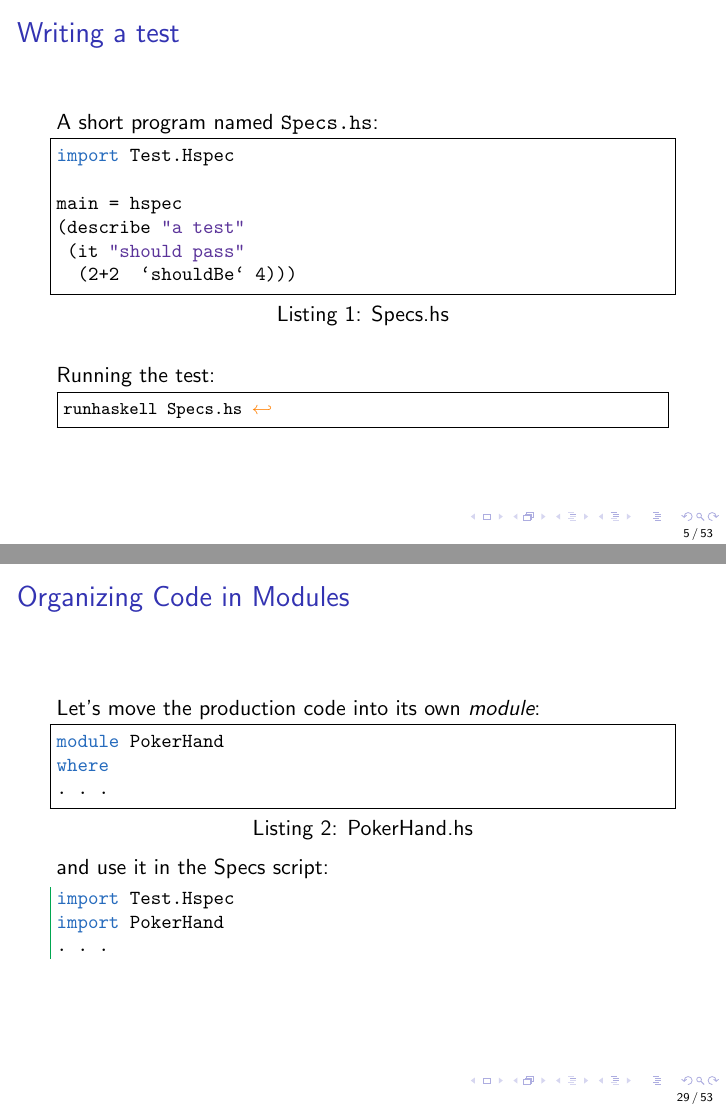
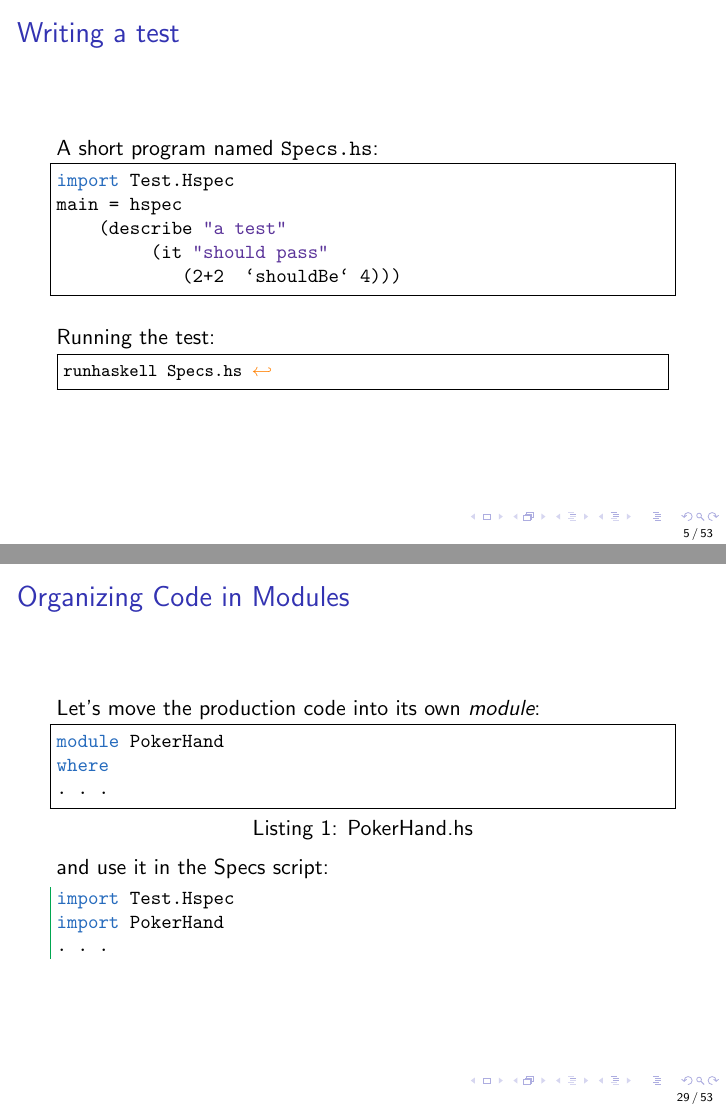
Before and after one commit to ToF-/SlicesOfFP, LaTeX slides (Beamer/SlicesOfFP.tex, which reads Beamer/Haskell.tex): pages 5 and 29 of 53, joined at a grey line. Compiled offline with pdfLaTeX.

Commit message:
Start using code in beamer

```diff
--- a/Beamer/Haskell.tex
+++ b/Beamer/Haskell.tex
@@ -6,6 +6,67 @@
   deletekeywords=[1]{True, False, Bool, String, Char, Int, Integer, Float, Double, LT, GT, EQ},
   keywords=[2]{True, False, LT, GT, EQ, Ace, King, Queen, Jack, Ten, Nine, Eight, Seven, Six, Five, Four, Three, Two, HighCard,OnePair,TwoPairs,ThreeOfAKind,FullHouse,Straight,Flush,StraightFlush,FourOfAKind,RoyalFlush, Hearts, Spades, Diamonds, Clubs},
   keywords=[3]{Bool, Int, String, Char, Integer, Float, Double, Vector, Flour, Milk, Egg, Batter, Pancake, Suit, Card, Value, Rank, Category, Hand, Ranking, Entry, Display, Score}}
+
+
+\lstdefinestyle{haskell}{classoffset=0,
+    language=Haskell,
+	basicstyle=\color{black}\ttfamily\small,
+    columns=fullflexible,
+    keepspaces=true,
+    tabsize=4,
+	tab=$\to$,
+	literate={==}{$=\joinrel=$}3 {.o.}{$\circ$}2 {->}{$\to$ }2 {=>}{$\Longrightarrow$}1 {lll}{$\lambda$}1 {[]}{[\thinspace]}3 {__}{\space}1
+    {♣}{\large{\color{black}{\monoclubs}}}1 {♦}{\large{\color{red}{\monodiamonds}}}1 {♥}{\large{\color{red}{\monohearts}}}1 {♠}{\large{\color{black}{\monospades}}}1 ,
+	numberstyle=\tiny,
+	extendedchars,
+	breaklines,
+	frame=single,
+	showtabs=false,
+	showspaces=false,
+	showstringspaces=false,
+	keywordstyle=\color{NavyBlue},
+    deletekeywords=[1]{True, False, Bool, String, Char, Int, Integer, Float, Double, LT, GT, EQ},
+    keywordstyle=[2]\color{Green},
+    keywordstyle=[3]\color{blue},
+	identifierstyle=\color{black},
+    morekeywords={subsequences, comparing},
+    keywords=[2]{EQ, LT, GT, True, False, Ace, King, Queen, Jack, Ten, Nine, Eight, Seven, Six, Five, Four, Three, Two, HighCard,OnePair,TwoPairs,ThreeOfAKind,FullHouse,Straight,Flush,StraightFlush,FourOfAKind,RoyalFlush, Hearts, Spades, Diamonds, Clubs},
+    keywords=[3]{Bool, Int, String, Char, Integer, Float, Double, Vector, Flour, Milk, Egg, Batter, Pancake, Suit, Card, Value, Rank, Category, Hand, Ranking, Entry, Display, Score},
+	stringstyle=\color{RoyalPurple},
+	commentstyle=\color{darkgray},
+	captionpos=b,
+	aboveskip=\smallskipamount,
+    belowskip=\smallskipamount}
+
+\lstdefinestyle{hspec}{classoffset=0,
+    language=Haskell,
+	basicstyle=\color{black}\ttfamily\small,
+    rulecolor=\color{Green},
+    frame=leftline,
+	columns=flexible,
+	tabsize=4,
+	tab=$\to$,
+	literate={==}{$=\joinrel=$}3 {.o.}{$\circ$}2 {->}{$\to$ }2 {=>}{$\Longrightarrow$}1 {lll}{$\lambda$}1 {[]}{[ ]}2 {__}{\space}1
+    {♣}{\large{\color{black}{\monoclubs}}}1 {♦}{\large{\color{red}{\monodiamonds}}}1 {♥}{\large{\color{red}{\monohearts}}}1 {♠}{\large{\color{black}{\monospades}}}1 ,
+	numberstyle=\tiny,
+	extendedchars,
+	breaklines,
+	showtabs=false,
+	showspaces=false,
+	showstringspaces=false,
+	keywordstyle=\color{NavyBlue},
+    deletekeywords=[1]{True, False, Bool, String, Int, Integer, Float, Double, LT, GT, EQ},
+    keywordstyle=[2]\color{Green},
+    keywordstyle=[3]\color{blue},
+	identifierstyle=\color{black},
+    morekeywords={subsequences, comparing, shouldBe, it, describe},
+    keywords=[2]{EQ, LT, GT, True, False, Ace, King, Queen, Jack, Ten, Nine, Eight, Seven, Six, Five, Four, Three, Two, HighCard,OnePair,TwoPairs,ThreeOfAKind,FullHouse,Straight,Flush,StraightFlush,FourOfAKind,RoyalFlush, Hearts, Spades, Diamonds, Clubs},
+    keywords=[3]{Bool, Int, String, Char, Integer, Float, Double, Vector, Flour, Milk, Egg, Batter, Pancake,Suit, Card, Value, Rank, Category, Hand, Ranking, Entry, Display, Score},
+	stringstyle=\color{RoyalPurple},
+	commentstyle=\color{darkgray},
+	captionpos=b,
+	aboveskip=\smallskipamount,
+    belowskip=\smallskipamount}
 
 \lstset{classoffset=0,
     language=Haskell,
@@ -36,71 +97,13 @@
     belowskip=\smallskipamount}
 
 \lstnewenvironment{haskell}[1][]
-{\lstset{classoffset=0,
-    language=Haskell,
-	basicstyle=\color{black}\ttfamily\small,
-    columns=fullflexible,
-    keepspaces=true,
-    tabsize=4,
-	tab=$\to$,
-	literate={==}{$=\joinrel=$}3 {.o.}{$\circ$}2 {->}{$\to$ }2 {=>}{$\Longrightarrow$}1 {lll}{$\lambda$}1 {[]}{[\thinspace]}3 {__}{\space}1
-    {♣}{\large{\color{black}{\monoclubs}}}1 {♦}{\large{\color{red}{\monodiamonds}}}1 {♥}{\large{\color{red}{\monohearts}}}1 {♠}{\large{\color{black}{\monospades}}}1 ,
-	numberstyle=\tiny,
-	extendedchars,
-	breaklines,
-	frame=single,
-	showtabs=false,
-	showspaces=false,
-	showstringspaces=false,
-	keywordstyle=\color{NavyBlue},
-    deletekeywords=[1]{True, False, Bool, String, Char, Int, Integer, Float, Double, LT, GT, EQ},
-    keywordstyle=[2]\color{Green},
-    keywordstyle=[3]\color{blue},
-	identifierstyle=\color{black},
-    morekeywords={subsequences, comparing},
-    keywords=[2]{EQ, LT, GT, True, False, Ace, King, Queen, Jack, Ten, Nine, Eight, Seven, Six, Five, Four, Three, Two, HighCard,OnePair,TwoPairs,ThreeOfAKind,FullHouse,Straight,Flush,StraightFlush,FourOfAKind,RoyalFlush, Hearts, Spades, Diamonds, Clubs},
-    keywords=[3]{Bool, Int, String, Char, Integer, Float, Double, Vector, Flour, Milk, Egg, Batter, Pancake, Suit, Card, Value, Rank, Category, Hand, Ranking, Entry, Display, Score},
-	stringstyle=\color{RoyalPurple},
-	commentstyle=\color{darkgray},
-	captionpos=b,
-	aboveskip=\smallskipamount,
-    belowskip=\smallskipamount,
-#1}}{}
+{\lstset{style=haskell,#1}}{}
 
 \definecolor{teagreen}{rgb}{0.82, 0.94, 0.75}
 \definecolor{seashell}{rgb}{1.0, 0.96, 0.93}
 \definecolor{honeydew}{rgb}{0.94, 1.0, 0.94}
 \lstnewenvironment{hspec}[1][]
-{\lstset{classoffset=0,
-    language=Haskell,
-	basicstyle=\color{black}\ttfamily\small,
-    rulecolor=\color{Green},
-    frame=leftline,
-	columns=flexible,
-	tabsize=4,
-	tab=$\to$,
-	literate={==}{$=\joinrel=$}3 {.o.}{$\circ$}2 {->}{$\to$ }2 {=>}{$\Longrightarrow$}1 {lll}{$\lambda$}1 {[]}{[ ]}2 {__}{\space}1
-    {♣}{\large{\color{black}{\monoclubs}}}1 {♦}{\large{\color{red}{\monodiamonds}}}1 {♥}{\large{\color{red}{\monohearts}}}1 {♠}{\large{\color{black}{\monospades}}}1 ,
-	numberstyle=\tiny,
-	extendedchars,
-	breaklines,
-	showtabs=false,
-	showspaces=false,
-	showstringspaces=false,
-	keywordstyle=\color{NavyBlue},
-    deletekeywords=[1]{True, False, Bool, String, Int, Integer, Float, Double, LT, GT, EQ},
-    keywordstyle=[2]\color{Green},
-    keywordstyle=[3]\color{blue},
-	identifierstyle=\color{black},
-    morekeywords={subsequences, comparing, shouldBe, it, describe},
-    keywords=[2]{EQ, LT, GT, True, False, Ace, King, Queen, Jack, Ten, Nine, Eight, Seven, Six, Five, Four, Three, Two, HighCard,OnePair,TwoPairs,ThreeOfAKind,FullHouse,Straight,Flush,StraightFlush,FourOfAKind,RoyalFlush, Hearts, Spades, Diamonds, Clubs},
-    keywords=[3]{Bool, Int, String, Char, Integer, Float, Double, Vector, Flour, Milk, Egg, Batter, Pancake,Suit, Card, Value, Rank, Category, Hand, Ranking, Entry, Display, Score},
-	stringstyle=\color{RoyalPurple},
-	commentstyle=\color{darkgray},
-	captionpos=b,
-	aboveskip=\smallskipamount,
-    belowskip=\smallskipamount,
-#1}}{}
+{\lstset{style=hspec, #1}}{}
 \definecolor{ghcicolor}{rgb}{0.98, 0.98, 0.98}
 \lstnewenvironment{ghci}[1][]
 {\lstset{classoffset=0,
--- a/Beamer/SlicesOfFP.tex
+++ b/Beamer/SlicesOfFP.tex
@@ -97,14 +97,7 @@ Data.List.insert 42 [1,32,87]\rk
 \frametitle{Writing a test}
 
 A short program named \texttt{Specs.hs}:
-\begin{haskell}[frame=single,caption=Specs.hs]
-import Test.Hspec
-
-main = hspec
-(describe "a test"
- (it "should pass"
-  (2+2  `shouldBe` 4)))
-\end{haskell}
+\lstinputlisting[style=haskell,firstline=2]{../code/005.hs}
 \vs
 Running the test:
 \begin{term}
```
Also changed, not shown: Beamer/Makefile, Beamer/SlicesOfFP.pdf (added), Beamer/SlicesOfFp.pdf (deleted), Beamer/SlicesOfFP.tex (24 more changed lines).
